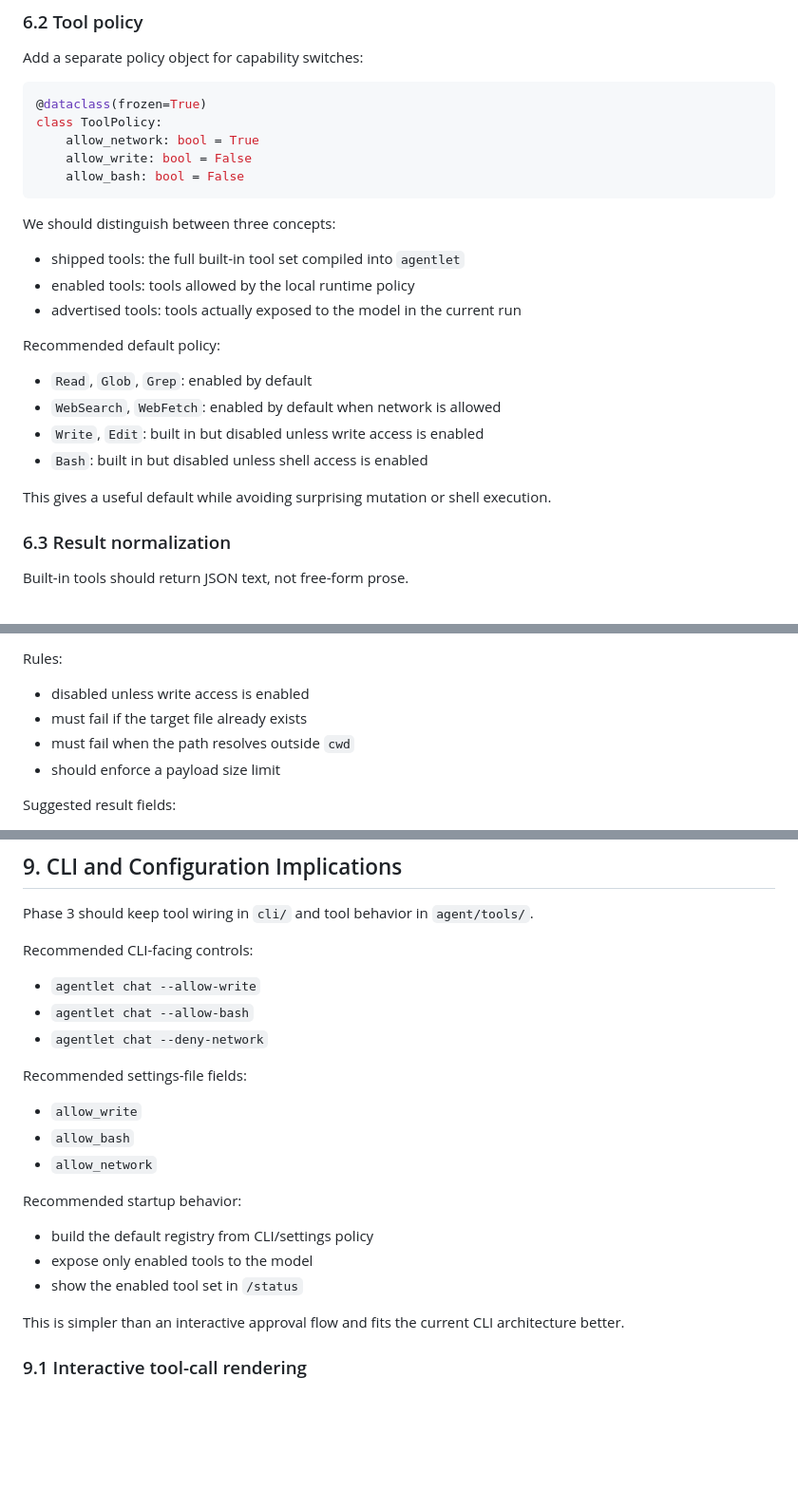
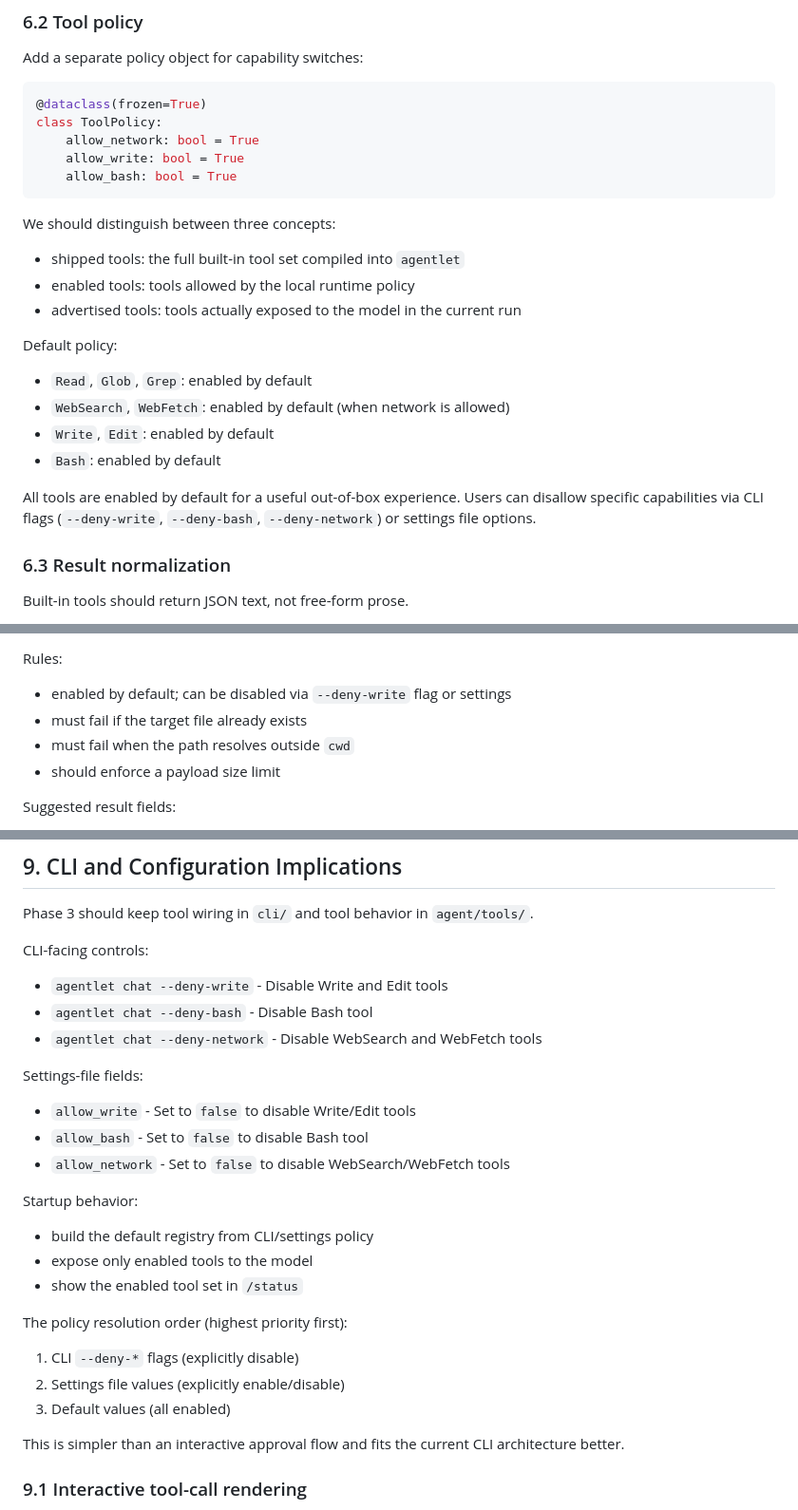
Before and after one commit to LeonEthan/agentlet, a Markdown page: docs/design-docs/phase-3-default-tools.md, 3 parts joined by grey strips. Shown at 95% size. Drawn GitHub-style; blank space fills up the shorter version.

Commit message:
docs(design): align phase-3 tool policy docs with actual implementation
Update the design doc to reflect the shipped behavior where all tools
are enabled by default, with --deny-* flags to disable them:

- ToolPolicy defaults: allow_write=True, allow_bash=True (was False)
- CLI flags: --deny-write, --deny-bash, --deny-network (was --allow-*)
- Add policy resolution order documentation
- Update Write, Edit, Bash tool sections to reflect enable-by-default

The docs now match the actual code in policy.py, main.py, and tests.

````diff
--- a/docs/design-docs/phase-3-default-tools.md
+++ b/docs/design-docs/phase-3-default-tools.md
@@ -140,8 +140,8 @@ Add a separate policy object for capability switches:
 @dataclass(frozen=True)
 class ToolPolicy:
     allow_network: bool = True
-    allow_write: bool = False
-    allow_bash: bool = False
+    allow_write: bool = True
+    allow_bash: bool = True
 ```
 
 We should distinguish between three concepts:
@@ -150,14 +150,16 @@ We should distinguish between three concepts:
 - enabled tools: tools allowed by the local runtime policy
 - advertised tools: tools actually exposed to the model in the current run
 
-Recommended default policy:
+Default policy:
 
 - `Read`, `Glob`, `Grep`: enabled by default
-- `WebSearch`, `WebFetch`: enabled by default when network is allowed
-- `Write`, `Edit`: built in but disabled unless write access is enabled
-- `Bash`: built in but disabled unless shell access is enabled
+- `WebSearch`, `WebFetch`: enabled by default (when network is allowed)
+- `Write`, `Edit`: enabled by default
+- `Bash`: enabled by default
 
-This gives a useful default while avoiding surprising mutation or shell execution.
+All tools are enabled by default for a useful out-of-box experience. Users can
+disallow specific capabilities via CLI flags (`--deny-write`, `--deny-bash`,
+`--deny-network`) or settings file options.
 
 ### 6.3 Result normalization
 
@@ -255,7 +257,7 @@ Suggested arguments:
 
 Rules:
 
-- disabled unless write access is enabled
+- enabled by default; can be disabled via `--deny-write` flag or settings
 - must fail if the target file already exists
 - must fail when the path resolves outside `cwd`
 - should enforce a payload size limit
@@ -493,23 +495,28 @@ Operational rules:
 
 Phase 3 should keep tool wiring in `cli/` and tool behavior in `agent/tools/`.
 
-Recommended CLI-facing controls:
+CLI-facing controls:
 
-- `agentlet chat --allow-write`
-- `agentlet chat --allow-bash`
-- `agentlet chat --deny-network`
+- `agentlet chat --deny-write` - Disable Write and Edit tools
+- `agentlet chat --deny-bash` - Disable Bash tool
+- `agentlet chat --deny-network` - Disable WebSearch and WebFetch tools
 
-Recommended settings-file fields:
+Settings-file fields:
 
-- `allow_write`
-- `allow_bash`
-- `allow_network`
+- `allow_write` - Set to `false` to disable Write/Edit tools
+- `allow_bash` - Set to `false` to disable Bash tool
+- `allow_network` - Set to `false` to disable WebSearch/WebFetch tools
 
-Recommended startup behavior:
+Startup behavior:
 
 - build the default registry from CLI/settings policy
 - expose only enabled tools to the model
 - show the enabled tool set in `/status`
+
+The policy resolution order (highest priority first):
+1. CLI `--deny-*` flags (explicitly disable)
+2. Settings file values (explicitly enable/disable)
+3. Default values (all enabled)
 
 This is simpler than an interactive approval flow and fits the current CLI architecture better.
 
````
Also changed, not shown: other parts of docs/design-docs/phase-3-default-tools.md (+2 -2 lines).
